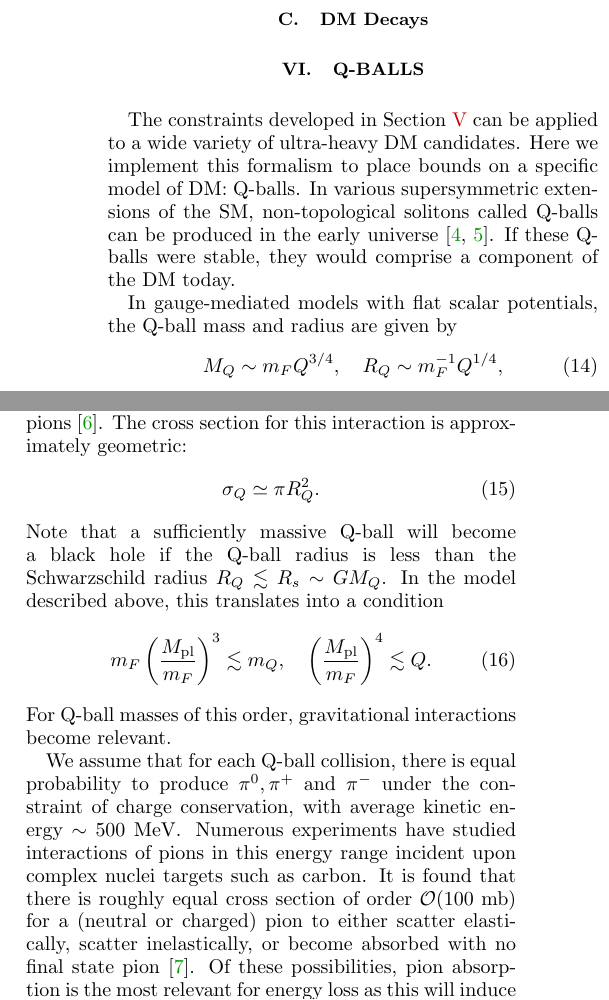
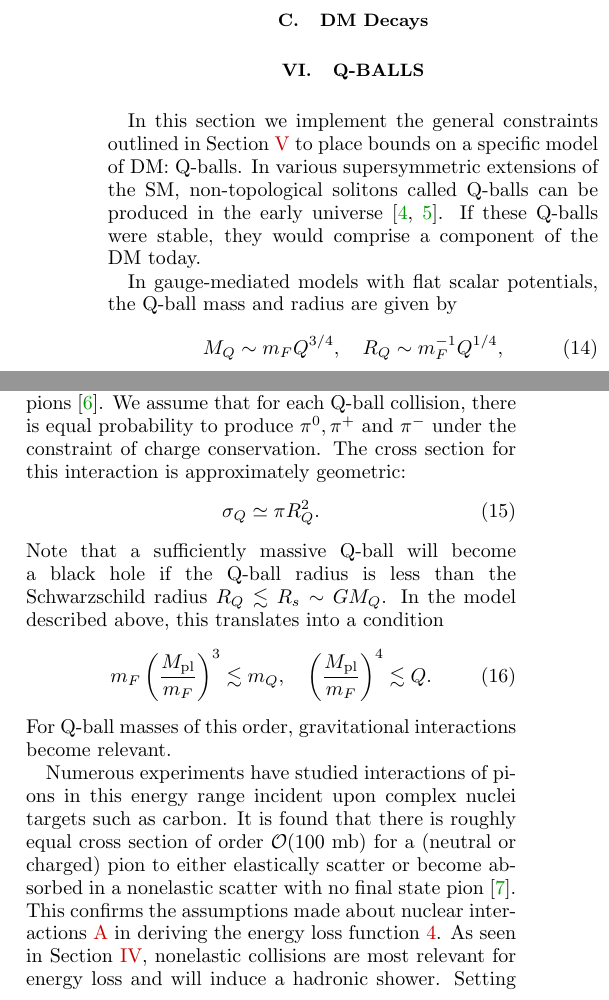
Before and after one commit to vijayoct27/Qballs, a LaTeX paper (White Dwarf Particle Detector.tex): two parts of the columns of page 6 of 10, joined at a grey line, cut so that both start at the same text. Compiled offline with pdfLaTeX; a LaTeX package or settings file that is missing is left out.

Commit message:
get out them brooms

```diff
--- a/White Dwarf Particle Detector.tex
+++ b/White Dwarf Particle Detector.tex
@@ -264,14 +264,14 @@ where $n'_\text{DM}$ is the gravitationally enhanced dark matter density within
 \section{Q-balls}
 \label{sec:ConcreteExamples}
 
-The constraints developed in Section \ref{sec:Constraints} can be applied to a wide variety of ultra-heavy DM candidates. Here we implement this formalism to place bounds on a specific model of DM: Q-balls. In various supersymmetric extensions of the SM, non-topological solitons called Q-balls can be produced in the early universe \cite{Coleman:1985ki, Kusenko:1997si}. If these Q-balls were stable, they would comprise a component of the DM today.
+In this section we implement the general constraints outlined in Section \ref{sec:Constraints} to place bounds on a specific model of DM: Q-balls. In various supersymmetric extensions of the SM, non-topological solitons called Q-balls can be produced in the early universe \cite{Coleman:1985ki, Kusenko:1997si}. If these Q-balls were stable, they would comprise a component of the DM today.
 
 In gauge-mediated models with flat scalar potentials, the Q-ball mass and radius are given by
 \begin{equation}
 \label{eq:Qballprop}
 M_Q \sim m_F Q^{3/4}, ~~~ R_Q \sim m_F^{-1} Q^{1/4},
 \end{equation}
-where $m_F$ is related to the scale of supersymmetry breaking (messenger scale). The condition $M_Q/Q < m_p$ ensures that the Q-ball is stable against decay to nucleons \cite{Dine:2003ax}. When an (electrically neutral) baryonic Q-ball interacts with a nucleon, it absorbs its baryonic charge as a minimum-energy configuration and induces the dissociation of the nucleon into free quarks. During this process, $\sim \text{GeV}$ of energy is released through the emission of 2-3 pions \cite{Dine:2003ax}. The cross section for this interaction is approximately geometric:
+where $m_F$ is related to the scale of supersymmetry breaking (messenger scale). The condition $M_Q/Q < m_p$ ensures that the Q-ball is stable against decay to nucleons \cite{Dine:2003ax}. When an (electrically neutral) baryonic Q-ball interacts with a nucleon, it absorbs its baryonic charge as a minimum-energy configuration and induces the dissociation of the nucleon into free quarks. During this process, $\sim \text{GeV}$ of energy is released through the emission of 2-3 pions \cite{Dine:2003ax}. We assume that for each Q-ball collision, there is equal probability to produce $\pi^0, \pi^+$ and $\pi^-$ under the constraint of charge conservation. The cross section for this interaction is approximately geometric:
 \begin{equation}
 \sigma_Q \simeq \pi R_Q^2.
 \end{equation}
@@ -281,7 +281,7 @@ m_F \l\frac{\Mpl}{m_F}\r^3 \lesssim m_Q, ~~~ \l\frac{\Mpl}{m_F}\r^4 \lesssim Q.
 \end{equation}
 For Q-ball masses of this order, gravitational interactions become relevant.
 
-We assume that for each Q-ball collision, there is equal probability to produce $\pi^0, \pi^+$ and $\pi^-$ under the constraint of charge conservation, with average kinetic energy $\sim 500 ~\text{MeV}$. Numerous experiments have studied interactions of pions in this energy range incident upon complex nuclei targets such as carbon. It is found that there is roughly equal cross section of order $\OO (100 ~\text{mb})$ for a (neutral or charged) pion to either scatter elastically, scatter inelastically, or become absorbed with no final state pion \cite{Pionnuclear}. Of these possibilities, pion absorption is the most relevant for energy loss as this will induce a hadronic shower. Following the results of Section \ref{sec:heatinglength}, the relevant heating length of the Q-ball interaction is approximately $L \approx$.
+Numerous experiments have studied interactions of pions in this energy range incident upon complex nuclei targets such as carbon. It is found that there is roughly equal cross section of order $\OO (100 ~\text{mb})$ for a (neutral or charged) pion to either elastically scatter or become absorbed in a nonelastic scatter with no final state pion \cite{Pionnuclear}. This confirms the assumptions made about nuclear interactions \ref{sec:appendix} in deriving the energy loss function \ref{fig:SPpion}. As seen in Section \ref{sec:HeatingLength}, nonelastic collisions are most relevant for energy loss and will induce a hadronic shower. Setting the typical released pion to have incident kinetic energy $\epsilon \sim 500 ~\text{MeV}$, we find that the corresponding heating length in the Q-ball interaction $L_\pi (\epsilon) \approx 10^{-6} ~\text{cm}$.
 
 Q-balls that transit a WD with sufficiently large cross section as given by \eqref{eq:transitexplosion} will ignite the star. The resulting explosive power for Q-balls is plotted in Figure \ref{fig:boomQball}. If the Q-ball cross section is related to its mass and baryonic charge as in \eqref{eq:Qballprop}, we find that
 \begin{equation}
```
